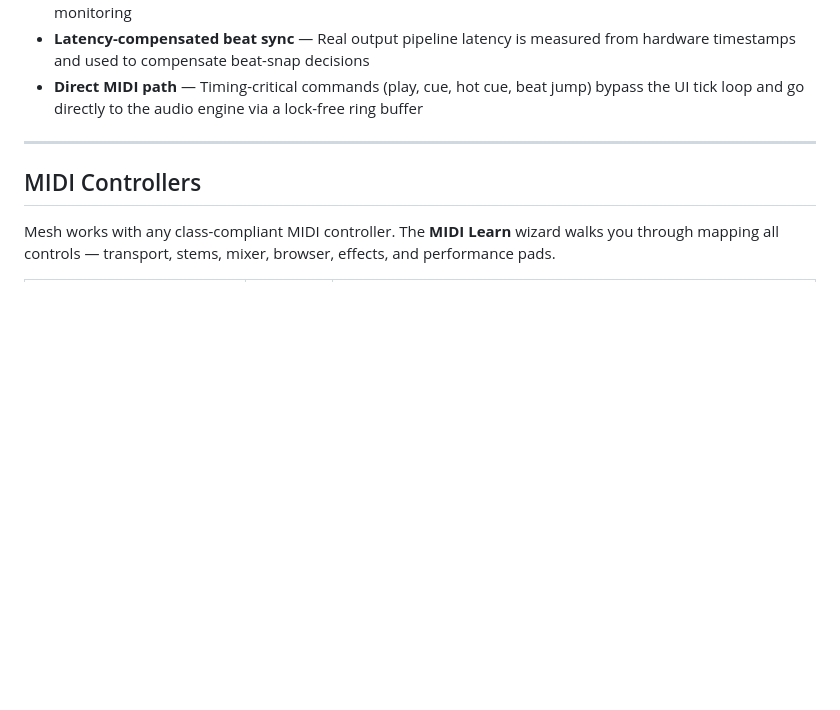
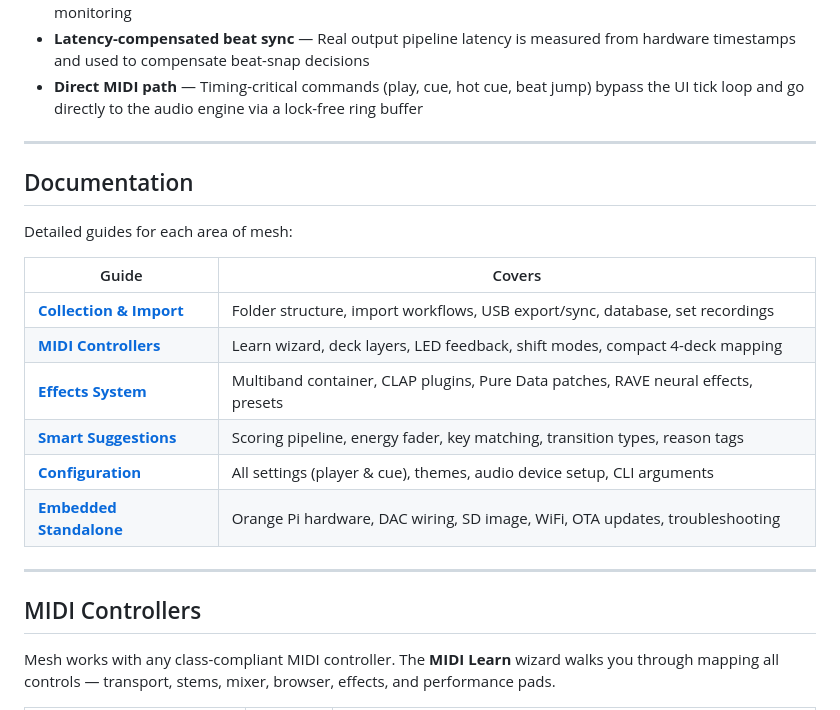
Before and after one commit to dataO1/Mesh, a Markdown page: README.md, the part around the change. Rendered like a GitHub page; folded sections open; blank space fills up the shorter version.

Commit message:
docs: add prominent Documentation section to README
Link table with all 6 user guides placed between Features and
MIDI Controllers sections for high visibility.

Co-Authored-By: Claude Opus 4.6 <noreply@anthropic.com>

```diff
--- a/README.md
+++ b/README.md
@@ -280,6 +280,21 @@ See [docs/smart-suggestions.md](docs/smart-suggestions.md) for the full scoring
 
 ---
 
+## Documentation
+
+Detailed guides for each area of mesh:
+
+| Guide | Covers |
+|-------|--------|
+| **[Collection & Import](docs/collection.md)** | Folder structure, import workflows, USB export/sync, database, set recordings |
+| **[MIDI Controllers](docs/midi-controllers.md)** | Learn wizard, deck layers, LED feedback, shift modes, compact 4-deck mapping |
+| **[Effects System](docs/effects.md)** | Multiband container, CLAP plugins, Pure Data patches, RAVE neural effects, presets |
+| **[Smart Suggestions](docs/smart-suggestions.md)** | Scoring pipeline, energy fader, key matching, transition types, reason tags |
+| **[Configuration](docs/configuration.md)** | All settings (player & cue), themes, audio device setup, CLI arguments |
+| **[Embedded Standalone](docs/embedded.md)** | Orange Pi hardware, DAC wiring, SD image, WiFi, OTA updates, troubleshooting |
+
+---
+
 ## MIDI Controllers
 
 Mesh works with any class-compliant MIDI controller. The **MIDI Learn** wizard walks you through mapping all controls — transport, stems, mixer, browser, effects, and performance pads.
```
